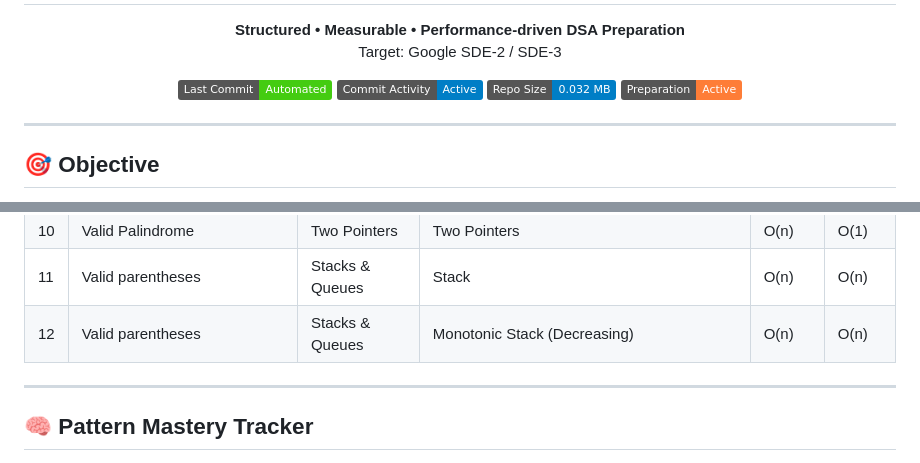
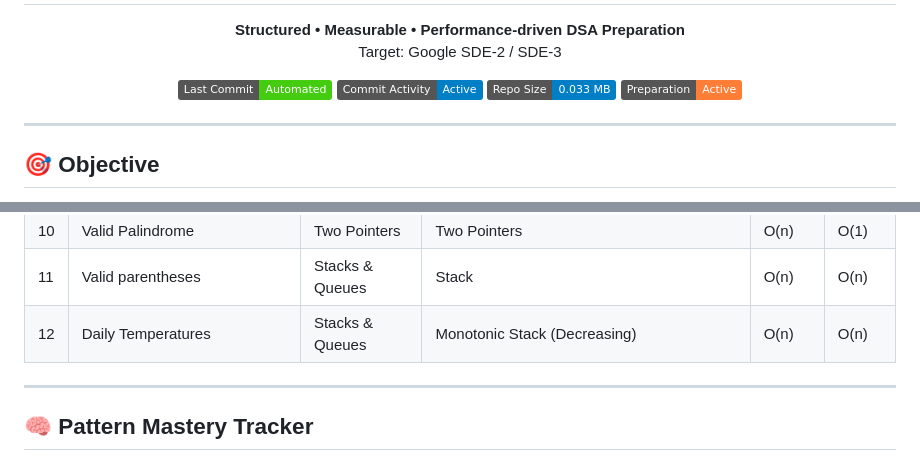
Before and after one commit to tusarmahapatra/prep-2026, a Markdown page: README.md, 2 parts joined by grey strips. Rendered like a GitHub page; badges without logos.

Commit message:
📊 Auto-update DSA dashboard

```diff
--- a/README.md
+++ b/README.md
@@ -9,7 +9,7 @@
   <img src="https://img.shields.io/badge/Last%20Commit-Automated-success" />
   <img src="https://img.shields.io/badge/Commit%20Activity-Active-blue" />
   <!-- REPO_SIZE_BADGE_START -->
-<img src="https://img.shields.io/badge/Repo%20Size-0.032%20MB-blue" />
+<img src="https://img.shields.io/badge/Repo%20Size-0.033%20MB-blue" />
 <!-- REPO_SIZE_BADGE_END -->
   <img src="https://img.shields.io/badge/Preparation-Active-orange" />
 </p>
@@ -71,7 +71,7 @@ Focus:
 | 9 | Two Sum II | Two Pointers | Two Pointers | O(n) | O(1) |
 | 10 | Valid Palindrome | Two Pointers | Two Pointers | O(n) | O(1) |
 | 11 | Valid parentheses | Stacks & Queues | Stack | O(n) | O(n) |
-| 12 | Valid parentheses | Stacks & Queues | Monotonic Stack (Decreasing) | O(n) | O(n) |
+| 12 | Daily Temperatures | Stacks & Queues | Monotonic Stack (Decreasing) | O(n) | O(n) |
 <!-- SOLVED_LOG_END -->
 
 ---
```
